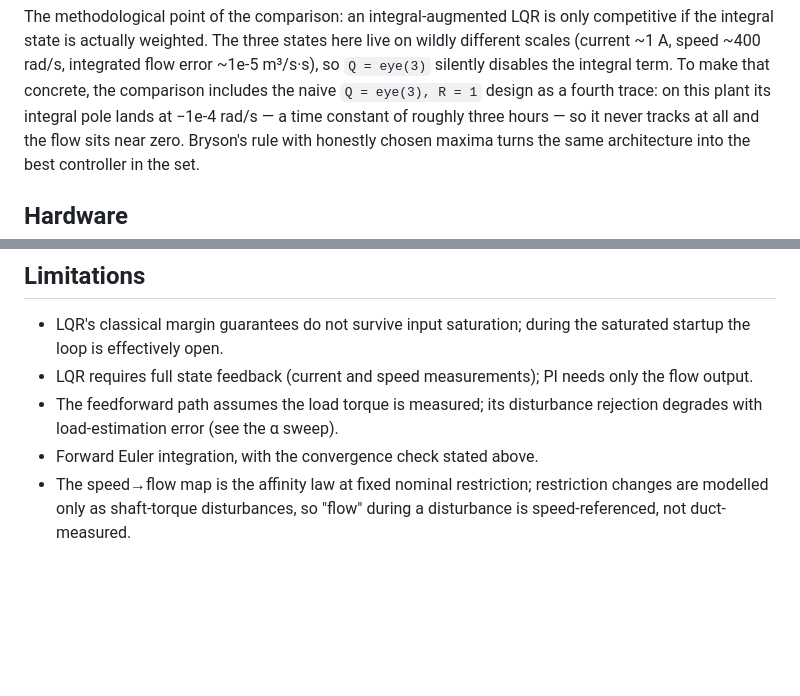
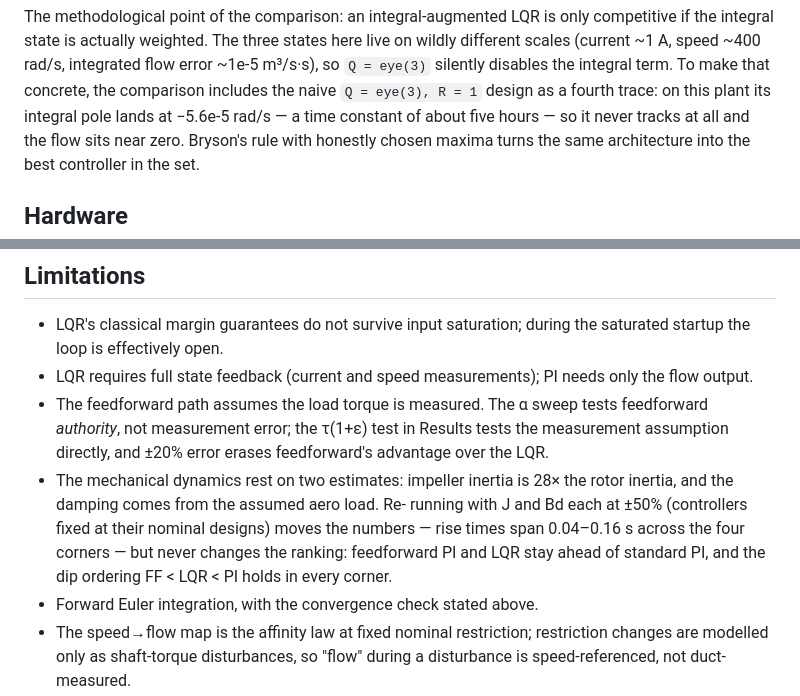
Before and after one commit to ankur-cap-kirk/DC-Motor-Controller-Comparison, a Markdown page: README.md, 2 parts joined by grey strips. GitHub-like rendering; blank space fills up the shorter version.

```diff
--- a/README.md
+++ b/README.md
@@ -14,7 +14,7 @@ states here live on wildly different scales (current ~1 A, speed ~400 rad/s,
 integrated flow error ~1e-5 m³/s·s), so `Q = eye(3)` silently disables the
 integral term. To make that concrete, the comparison includes the naive
 `Q = eye(3), R = 1` design as a fourth trace: on this plant its integral
-pole lands at −1e-4 rad/s — a time constant of roughly three hours — so it
+pole lands at −5.6e-5 rad/s — a time constant of about five hours — so it
 never tracks at all and the flow sits near zero. Bryson's rule with
 honestly chosen maxima turns the same architecture into the best
 controller in the set.
@@ -146,8 +166,17 @@ the dt convergence check.
   the saturated startup the loop is effectively open.
 - LQR requires full state feedback (current and speed measurements); PI
   needs only the flow output.
-- The feedforward path assumes the load torque is measured; its disturbance
-  rejection degrades with load-estimation error (see the α sweep).
+- The feedforward path assumes the load torque is measured. The α sweep
+  tests feedforward *authority*, not measurement error; the τ(1+ε) test in
+  Results tests the measurement assumption directly, and ±20% error erases
+  feedforward's advantage over the LQR.
+- The mechanical dynamics rest on two estimates: impeller inertia is 28×
+  the rotor inertia, and the damping comes from the assumed aero load. Re-
+  running with J and Bd each at ±50% (controllers fixed at their nominal
+  designs) moves the numbers — rise times span 0.04–0.16 s across the four
+  corners — but never changes the ranking: feedforward PI and LQR stay
+  ahead of standard PI, and the dip ordering FF < LQR < PI holds in every
+  corner.
 - Forward Euler integration, with the convergence check stated above.
 - The speed→flow map is the affinity law at fixed nominal restriction;
   restriction changes are modelled only as shaft-torque disturbances, so
```
Also changed, not shown: other parts of README.md (+39 -19 lines), figs/comparison.png, figs/ff_sweep.png, figs/zoom.png, 2 other files.
